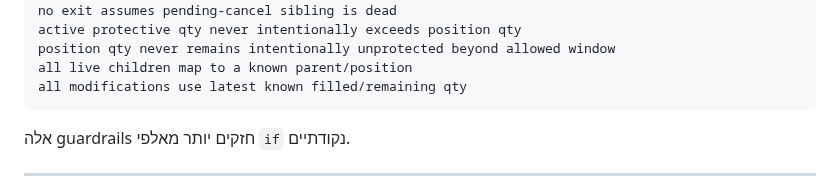
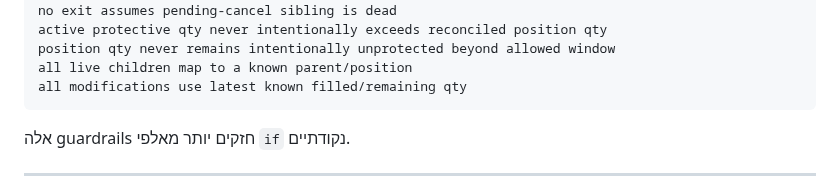
Before and after one commit to LirazShay/algo-course, a Markdown page: advanced-orders/source/06-STOPS-BRACKET-OCA-CONDITIONAL.md, the part around one of its changes. Drawn GitHub-style.

Commit message:
advanced-orders: normalize trigger composite and protection taxonomy in part 6

```diff
--- a/advanced-orders/source/06-STOPS-BRACKET-OCA-CONDITIONAL.md
+++ b/advanced-orders/source/06-STOPS-BRACKET-OCA-CONDITIONAL.md
@@ -1293,6 +1335,6 @@ position_qty == broker_truth_after_reconciliation
 no new entry while bracket state is inconsistent
 no exit assumes pending-cancel sibling is dead
-active protective qty never intentionally exceeds position qty
+active protective qty never intentionally exceeds reconciled position qty
 position qty never remains intentionally unprotected beyond allowed window
 all live children map to a known parent/position
 all modifications use latest known filled/remaining qty
```
Also changed, not shown: other parts of advanced-orders/source/06-STOPS-BRACKET-OCA-CONDITIONAL.md (+161 -121 lines).
